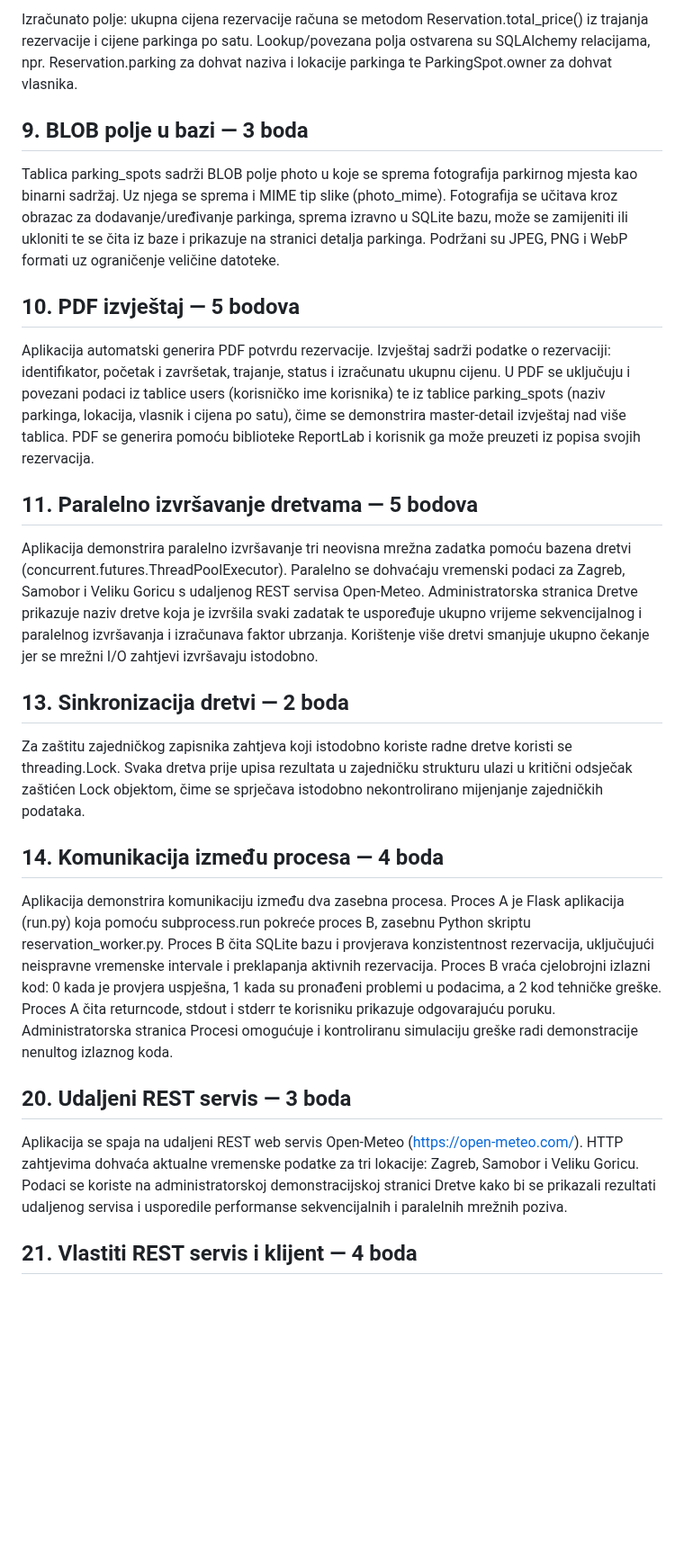
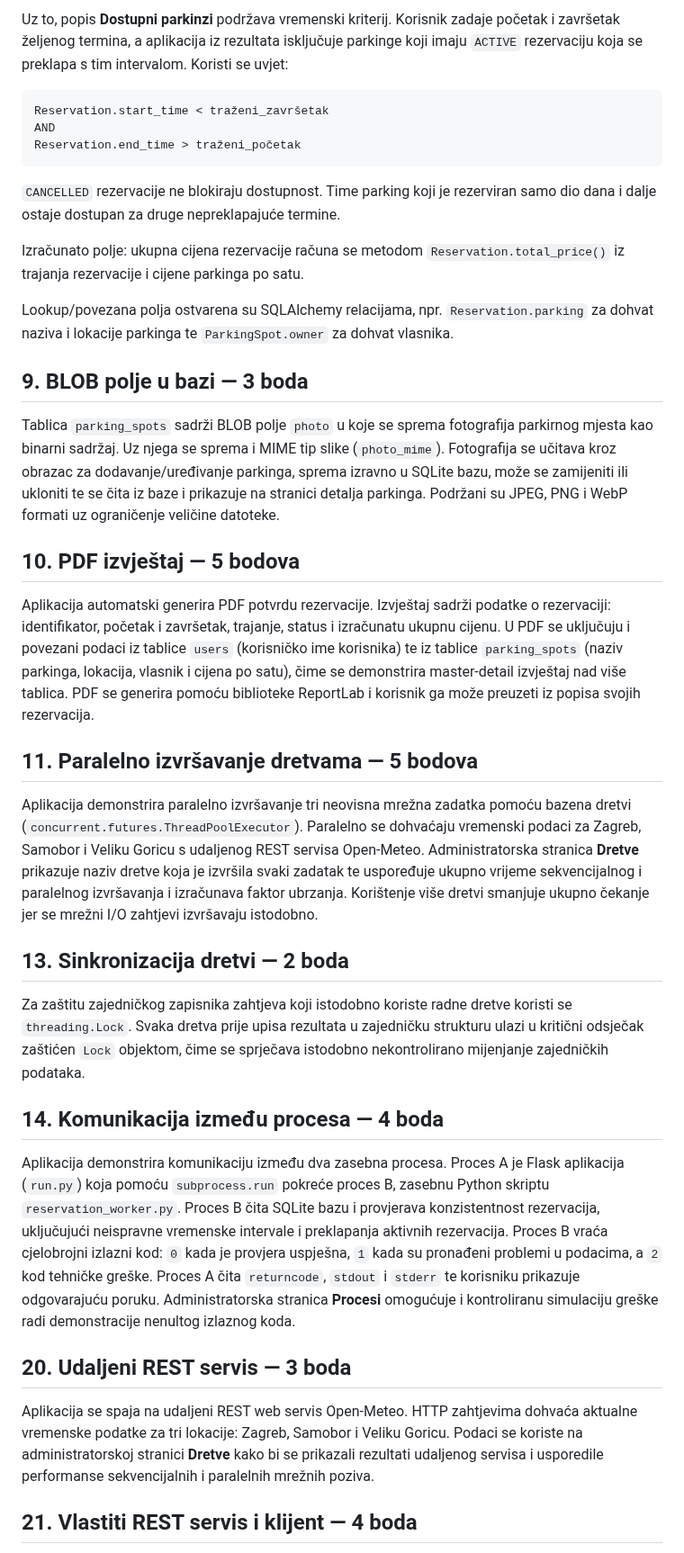
Before and after one commit to HeadshotFTW/ParKING, a Markdown page: README_IMPLEMENTIRANO.md, the part around one of its changes. Shown at 90% size. GitHub-like rendering; blank space fills up the shorter version.

````diff
--- a/README_IMPLEMENTIRANO.md
+++ b/README_IMPLEMENTIRANO.md
@@ -53,30 +58,41 @@ Sortiranje i filtriranje provodi se nad zapisima tablice parking_spots. Parkirna
 
-Izračunato polje: ukupna cijena rezervacije računa se metodom Reservation.total_price() iz trajanja rezervacije i cijene parkinga po satu.
-Lookup/povezana polja ostvarena su SQLAlchemy relacijama, npr. Reservation.parking za dohvat naziva i lokacije parkinga te ParkingSpot.owner za dohvat vlasnika.
+Uz to, popis **Dostupni parkinzi** podržava vremenski kriterij. Korisnik zadaje početak i završetak željenog termina, a aplikacija iz rezultata isključuje parkinge koji imaju `ACTIVE` rezervaciju koja se preklapa s tim intervalom. Koristi se uvjet:
+
+```text
+Reservation.start_time < traženi_završetak
+AND
+Reservation.end_time > traženi_početak
+```
+
+`CANCELLED` rezervacije ne blokiraju dostupnost. Time parking koji je rezerviran samo dio dana i dalje ostaje dostupan za druge nepreklapajuće termine.
+
+Izračunato polje: ukupna cijena rezervacije računa se metodom `Reservation.total_price()` iz trajanja rezervacije i cijene parkinga po satu.
+
+Lookup/povezana polja ostvarena su SQLAlchemy relacijama, npr. `Reservation.parking` za dohvat naziva i lokacije parkinga te `ParkingSpot.owner` za dohvat vlasnika.
 
 ## 9. BLOB polje u bazi — 3 boda
 
-Tablica parking_spots sadrži BLOB polje photo u koje se sprema fotografija parkirnog mjesta kao binarni sadržaj. Uz njega se sprema i MIME tip slike (photo_mime). Fotografija se učitava kroz obrazac za dodavanje/uređivanje parkinga, sprema izravno u SQLite bazu, može se zamijeniti ili ukloniti te se čita iz baze i prikazuje na stranici detalja parkinga. Podržani su JPEG, PNG i WebP formati uz ograničenje veličine datoteke.
+Tablica `parking_spots` sadrži BLOB polje `photo` u koje se sprema fotografija parkirnog mjesta kao binarni sadržaj. Uz njega se sprema i MIME tip slike (`photo_mime`). Fotografija se učitava kroz obrazac za dodavanje/uređivanje parkinga, sprema izravno u SQLite bazu, može se zamijeniti ili ukloniti te se čita iz baze i prikazuje na stranici detalja parkinga. Podržani su JPEG, PNG i WebP formati uz ograničenje veličine datoteke.
 
 ## 10. PDF izvještaj — 5 bodova
 
-Aplikacija automatski generira PDF potvrdu rezervacije. Izvještaj sadrži podatke o rezervaciji: identifikator, početak i završetak, trajanje, status i izračunatu ukupnu cijenu. U PDF se uključuju i povezani podaci iz tablice users (korisničko ime korisnika) te iz tablice parking_spots (naziv parkinga, lokacija, vlasnik i cijena po satu), čime se demonstrira master-detail izvještaj nad više tablica. PDF se generira pomoću biblioteke ReportLab i korisnik ga može preuzeti iz popisa svojih rezervacija.
+Aplikacija automatski generira PDF potvrdu rezervacije. Izvještaj sadrži podatke o rezervaciji: identifikator, početak i završetak, trajanje, status i izračunatu ukupnu cijenu. U PDF se uključuju i povezani podaci iz tablice `users` (korisničko ime korisnika) te iz tablice `parking_spots` (naziv parkinga, lokacija, vlasnik i cijena po satu), čime se demonstrira master-detail izvještaj nad više tablica. PDF se generira pomoću biblioteke ReportLab i korisnik ga može preuzeti iz popisa svojih rezervacija.
 
 ## 11. Paralelno izvršavanje dretvama — 5 bodova
 
-Aplikacija demonstrira paralelno izvršavanje tri neovisna mrežna zadatka pomoću bazena dretvi (concurrent.futures.ThreadPoolExecutor). Paralelno se dohvaćaju vremenski podaci za Zagreb, Samobor i Veliku Goricu s udaljenog REST servisa Open-Meteo. Administratorska stranica Dretve prikazuje naziv dretve koja je izvršila svaki zadatak te uspoređuje ukupno vrijeme sekvencijalnog i paralelnog izvršavanja i izračunava faktor ubrzanja. Korištenje više dretvi smanjuje ukupno čekanje jer se mrežni I/O zahtjevi izvršavaju istodobno.
+Aplikacija demonstrira paralelno izvršavanje tri neovisna mrežna zadatka pomoću bazena dretvi (`concurrent.futures.ThreadPoolExecutor`). Paralelno se dohvaćaju vremenski podaci za Zagreb, Samobor i Veliku Goricu s udaljenog REST servisa Open-Meteo. Administratorska stranica **Dretve** prikazuje naziv dretve koja je izvršila svaki zadatak te uspoređuje ukupno vrijeme sekvencijalnog i paralelnog izvršavanja i izračunava faktor ubrzanja. Korištenje više dretvi smanjuje ukupno čekanje jer se mrežni I/O zahtjevi izvršavaju istodobno.
 
 ## 13. Sinkronizacija dretvi — 2 boda
 
-Za zaštitu zajedničkog zapisnika zahtjeva koji istodobno koriste radne dretve koristi se threading.Lock. Svaka dretva prije upisa rezultata u zajedničku strukturu ulazi u kritični odsječak zaštićen Lock objektom, čime se sprječava istodobno nekontrolirano mijenjanje zajedničkih podataka.
+Za zaštitu zajedničkog zapisnika zahtjeva koji istodobno koriste radne dretve koristi se `threading.Lock`. Svaka dretva prije upisa rezultata u zajedničku strukturu ulazi u kritični odsječak zaštićen `Lock` objektom, čime se sprječava istodobno nekontrolirano mijenjanje zajedničkih podataka.
 
 ## 14. Komunikacija između procesa — 4 boda
 
-Aplikacija demonstrira komunikaciju između dva zasebna procesa. Proces A je Flask aplikacija (run.py) koja pomoću subprocess.run pokreće proces B, zasebnu Python skriptu reservation_worker.py. Proces B čita SQLite bazu i provjerava konzistentnost rezervacija, uključujući neispravne vremenske intervale i preklapanja aktivnih rezervacija. Proces B vraća cjelobrojni izlazni kod: 0 kada je provjera uspješna, 1 kada su pronađeni problemi u podacima, a 2 kod tehničke greške. Proces A čita returncode, stdout i stderr te korisniku prikazuje odgovarajuću poruku. Administratorska stranica Procesi omogućuje i kontroliranu simulaciju greške radi demonstracije nenultog izlaznog koda.
+Aplikacija demonstrira komunikaciju između dva zasebna procesa. Proces A je Flask aplikacija (`run.py`) koja pomoću `subprocess.run` pokreće proces B, zasebnu Python skriptu `reservation_worker.py`. Proces B čita SQLite bazu i provjerava konzistentnost rezervacija, uključujući neispravne vremenske intervale i preklapanja aktivnih rezervacija. Proces B vraća cjelobrojni izlazni kod: `0` kada je provjera uspješna, `1` kada su pronađeni problemi u podacima, a `2` kod tehničke greške. Proces A čita `returncode`, `stdout` i `stderr` te korisniku prikazuje odgovarajuću poruku. Administratorska stranica **Procesi** omogućuje i kontroliranu simulaciju greške radi demonstracije nenultog izlaznog koda.
 
 ## 20. Udaljeni REST servis — 3 boda
 
-Aplikacija se spaja na udaljeni REST web servis Open-Meteo (https://open-meteo.com/). HTTP zahtjevima dohvaća aktualne vremenske podatke za tri lokacije: Zagreb, Samobor i Veliku Goricu. Podaci se koriste na administratorskoj demonstracijskoj stranici Dretve kako bi se prikazali rezultati udaljenog servisa i usporedile performanse sekvencijalnih i paralelnih mrežnih poziva.
+Aplikacija se spaja na udaljeni REST web servis Open-Meteo. HTTP zahtjevima dohvaća aktualne vremenske podatke za tri lokacije: Zagreb, Samobor i Veliku Goricu. Podaci se koriste na administratorskoj stranici **Dretve** kako bi se prikazali rezultati udaljenog servisa i usporedile performanse sekvencijalnih i paralelnih mrežnih poziva.
 
 ## 21. Vlastiti REST servis i klijent — 4 boda
 
````
Also changed, not shown: other parts of README_IMPLEMENTIRANO.md (+37 -18 lines).
